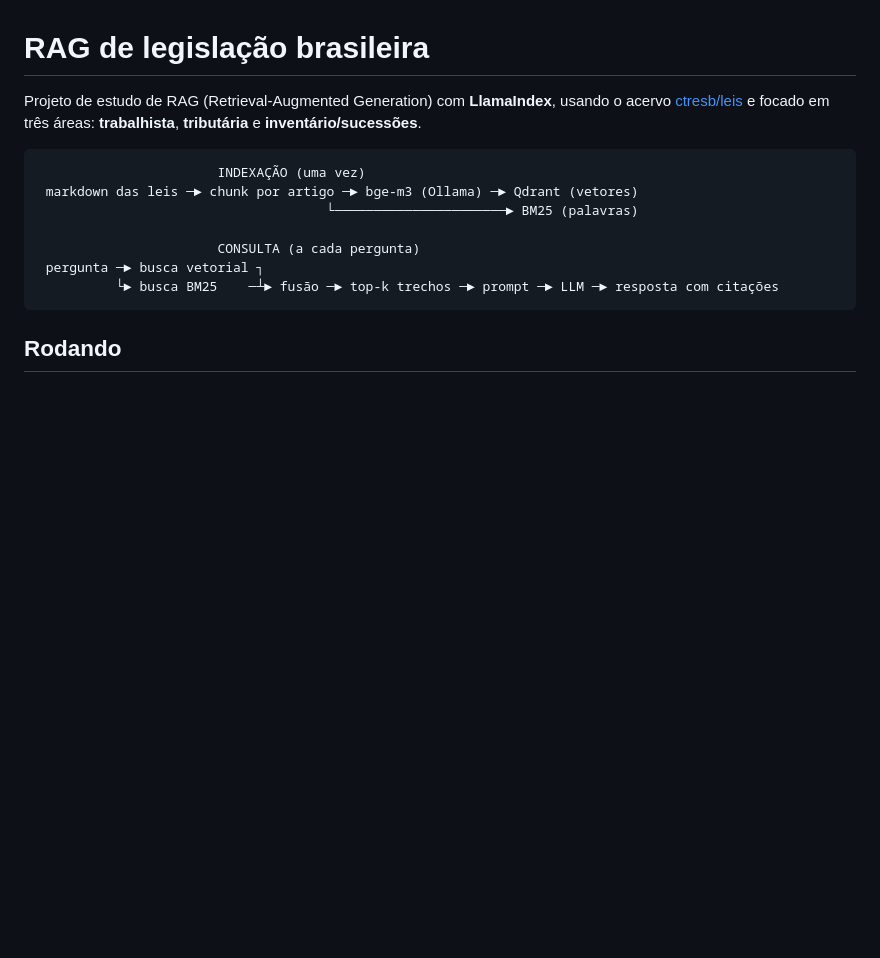
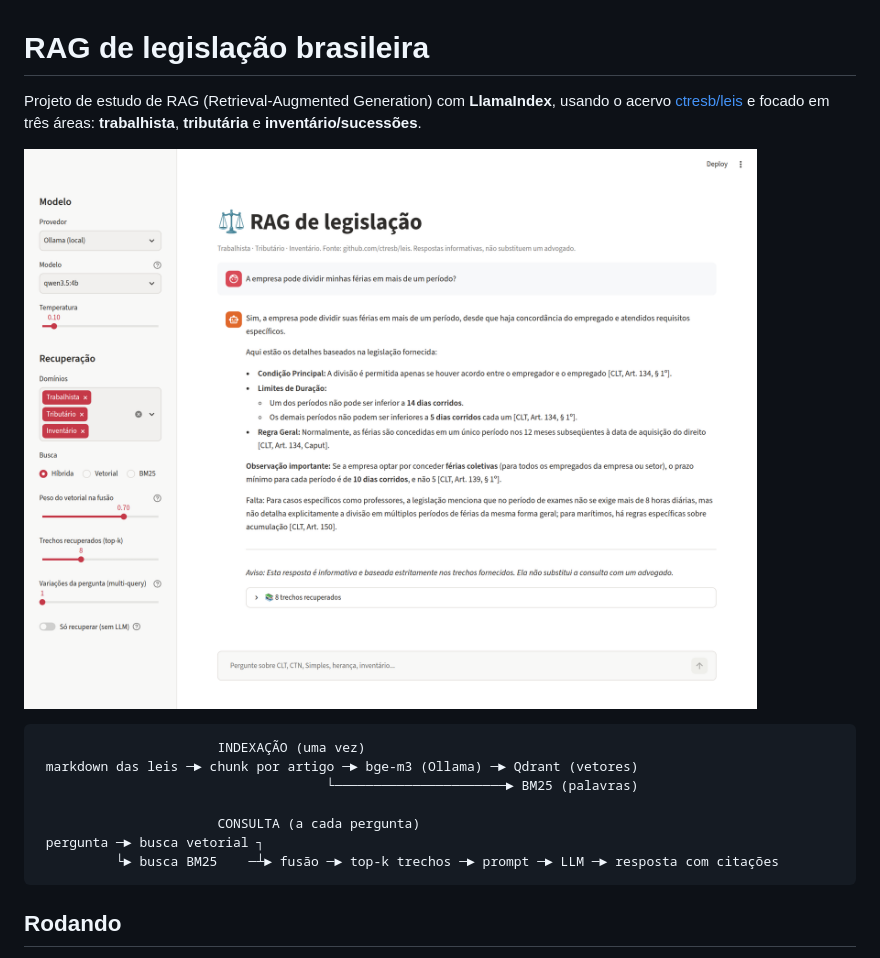
Before and after one commit to AdrianoBarbosa/rag-leis, a Markdown page: README.md, the part around the change. GitHub-like rendering; pictures changed too: docs/interface.png (added); blank space fills up the shorter version.

Commit message:
docs: adiciona print da interface ao README

````diff
--- a/README.md
+++ b/README.md
@@ -3,6 +3,8 @@
 Projeto de estudo de RAG (Retrieval-Augmented Generation) com **LlamaIndex**, usando o acervo
 [ctresb/leis](https://github.com/ctresb/leis) e focado em três áreas: **trabalhista**,
 **tributária** e **inventário/sucessões**.
+
+![Interface do RAG respondendo sobre fracionamento de férias, com citações da CLT](docs/interface.png)
 
 ```
                        INDEXAÇÃO (uma vez)
````
